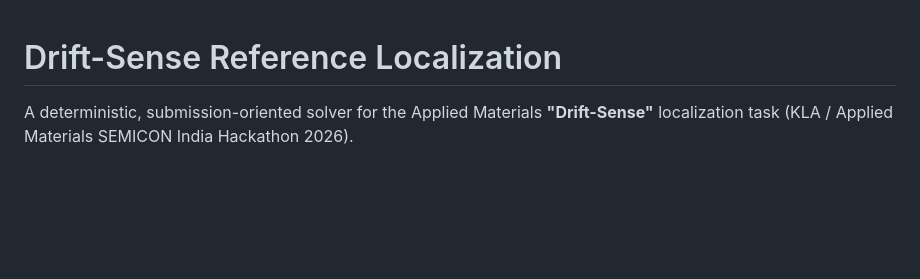
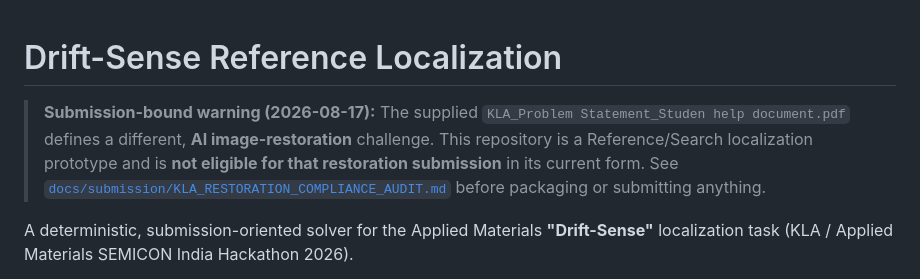
Before and after one commit to Veer-WebDev/kla-image-restoration, a Markdown page: README.md, the part around the change. Rendered like a GitHub page; blank space fills up the shorter version.

Commit message:
Document KLA restoration submission boundary

```diff
--- a/README.md
+++ b/README.md
@@ -1,4 +1,12 @@
 # Drift-Sense Reference Localization
+
+> **Submission-bound warning (2026-08-17):** The supplied
+> `KLA_Problem Statement_Studen help document.pdf` defines a different,
+> **AI image-restoration** challenge. This repository is a Reference/Search
+> localization prototype and is **not eligible for that restoration submission**
+> in its current form. See
+> [`docs/submission/KLA_RESTORATION_COMPLIANCE_AUDIT.md`](docs/submission/KLA_RESTORATION_COMPLIANCE_AUDIT.md)
+> before packaging or submitting anything.
 
 A deterministic, submission-oriented solver for the Applied Materials
 **"Drift-Sense"** localization task (KLA / Applied Materials SEMICON India
```
Also changed, not shown: docs/submission/KLA_RESTORATION_COMPLIANCE_AUDIT.md (added, +89 -0 lines).
